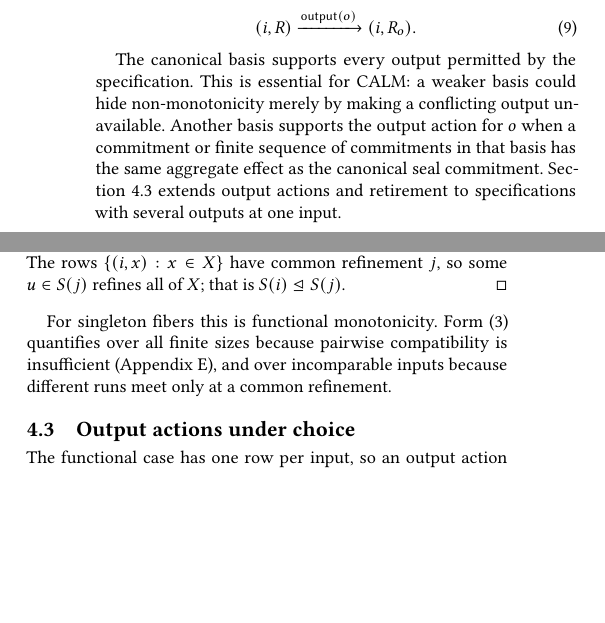
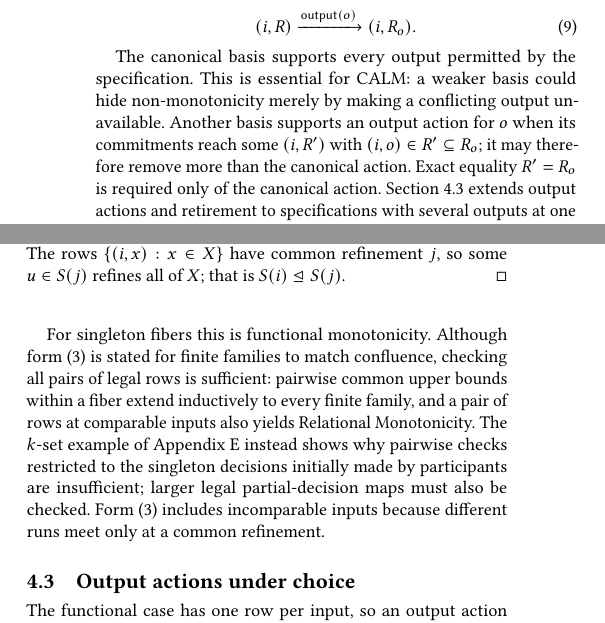
Before and after one commit to jhellerstein/coord-criterion, a LaTeX document (main.tex, which reads sections/ambiguous-specifications.tex, sections/functional-calm.tex): two parts of the columns of pages 6 and 10 of 24, joined at a grey line, cut so that both start at the same text, the shorter picture padded with empty space. Compiled offline with pdfLaTeX.

Commit message:
Resolve final output action review findings

```diff
--- a/sections/ambiguous-specifications.tex
+++ b/sections/ambiguous-specifications.tex
@@ -284,10 +284,16 @@ finite.  The rows $\{(i,x):x\in X\}$ have common refinement $j$, so some
 $u\in\fiber{j}$ refines all of $X$; that is $\fiber{i}\JointOutputOrd\fiber{j}$.
 \end{proof}
 
-For singleton fibers this is functional monotonicity.  Form~(3) quantifies over
-all finite sizes because pairwise compatibility is insufficient
-(Appendix~\ref{app:additional-applications}), and over incomparable inputs
-because different runs meet only at a common refinement.
+For singleton fibers this is functional monotonicity.  Although form~(3) is
+stated for finite families to match confluence, checking all pairs of legal
+rows is sufficient: pairwise common upper bounds within a fiber extend
+inductively to every finite family, and a pair of rows at comparable inputs
+also yields Relational Monotonicity.  The $k$-set example of
+Appendix~\ref{app:additional-applications} instead shows why pairwise checks
+restricted to the singleton decisions initially made by participants are
+insufficient; larger legal partial-decision maps must also be checked.  Form~(3)
+includes incomparable inputs because different runs meet only at a common
+refinement.
 
 \subsection{Output actions under choice}
 \label{sec:safe-exposure}
--- a/sections/functional-calm.tex
+++ b/sections/functional-calm.tex
@@ -501,11 +501,12 @@ must take $(i,R)$ to $(i,R_o)$.  Under the canonical basis,
 
 The canonical basis supports every output permitted by the specification.  This
 is essential for CALM: a weaker basis could hide non-monotonicity merely by
-making a conflicting output unavailable.  Another basis supports the output
-action for $o$ when a commitment or finite sequence of commitments in that
-basis has the same aggregate effect as the canonical seal commitment.
-Section~\ref{sec:safe-exposure} extends output actions and retirement to
-specifications with several outputs at one input.
+making a conflicting output unavailable.  Another basis supports an output action
+for $o$ when its commitments reach some $(i,R')$ with
+$(i,o)\in R'\subseteq R_o$; it may therefore remove more than the canonical
+action.  Exact equality $R'=R_o$ is required only of the canonical action.  Section~\ref{sec:safe-exposure} extends
+output actions and retirement to specifications with several outputs at one
+input.
 
 \begin{definition}[Transition system and run]
 \label{def:io-transition-system}
```
Also changed, not shown: appendices/frontiers.tex (+5 -3 lines).
